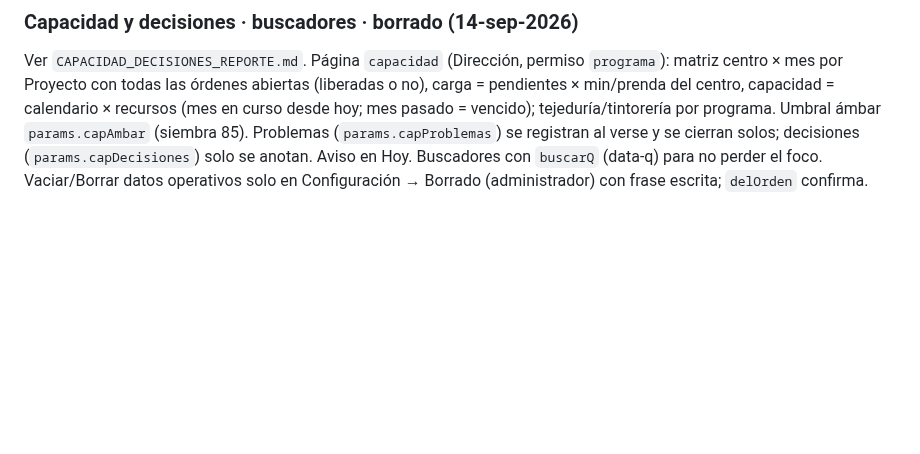
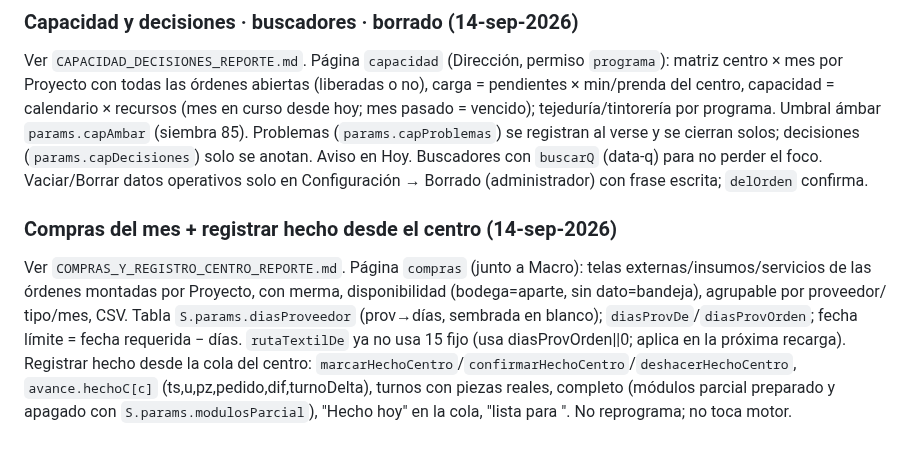
Before and after one commit to claudeplanificaciontempo-debug/tempo-pcp, a Markdown page: TRASPASO_TEMPO_PCP.md, the part around the change. Drawn GitHub-style; blank space fills up the shorter version.

Commit message:
Reporte compras + registro desde centro; traspaso
Co-Authored-By: Claude Opus 4.8 <noreply@anthropic.com>

```diff
--- a/TRASPASO_TEMPO_PCP.md
+++ b/TRASPASO_TEMPO_PCP.md
@@ -239,3 +239,12 @@ calendario × recursos (mes en curso desde hoy; mes pasado = vencido); tejedurí
 `params.capAmbar` (siembra 85). Problemas (`params.capProblemas`) se registran al verse y se cierran solos; decisiones
 (`params.capDecisiones`) solo se anotan. Aviso en Hoy. Buscadores con `buscarQ` (data-q) para no perder el foco.
 Vaciar/Borrar datos operativos solo en Configuración → Borrado (administrador) con frase escrita; `delOrden` confirma.
+
+### Compras del mes + registrar hecho desde el centro (14-sep-2026)
+Ver `COMPRAS_Y_REGISTRO_CENTRO_REPORTE.md`. Página `compras` (junto a Macro): telas externas/insumos/servicios de las
+órdenes montadas por Proyecto, con merma, disponibilidad (bodega=aparte, sin dato=bandeja), agrupable por proveedor/
+tipo/mes, CSV. Tabla `S.params.diasProveedor` (prov→días, sembrada en blanco); `diasProvDe`/`diasProvOrden`; fecha
+límite = fecha requerida − días. `rutaTextilDe` ya no usa 15 fijo (usa diasProvOrden||0; aplica en la próxima recarga).
+Registrar hecho desde la cola del centro: `marcarHechoCentro`/`confirmarHechoCentro`/`deshacerHechoCentro`,
+`avance.hechoC[c]` (ts,u,pz,pedido,dif,turnoDelta), turnos con piezas reales, completo (módulos parcial preparado y
+apagado con `S.params.modulosParcial`), "Hecho hoy" en la cola, "lista para <siguiente>". No reprograma; no toca motor.
```
Also changed, not shown: COMPRAS_Y_REGISTRO_CENTRO_REPORTE.md (added, +72 -0 lines).
